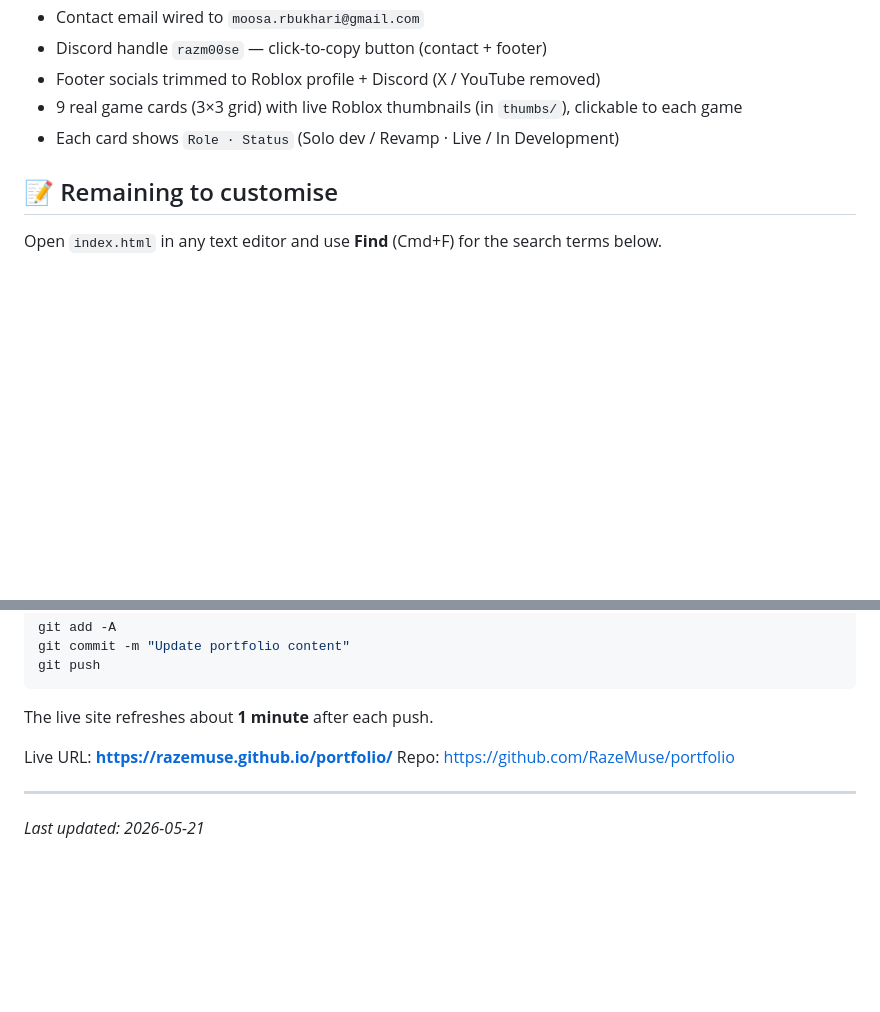
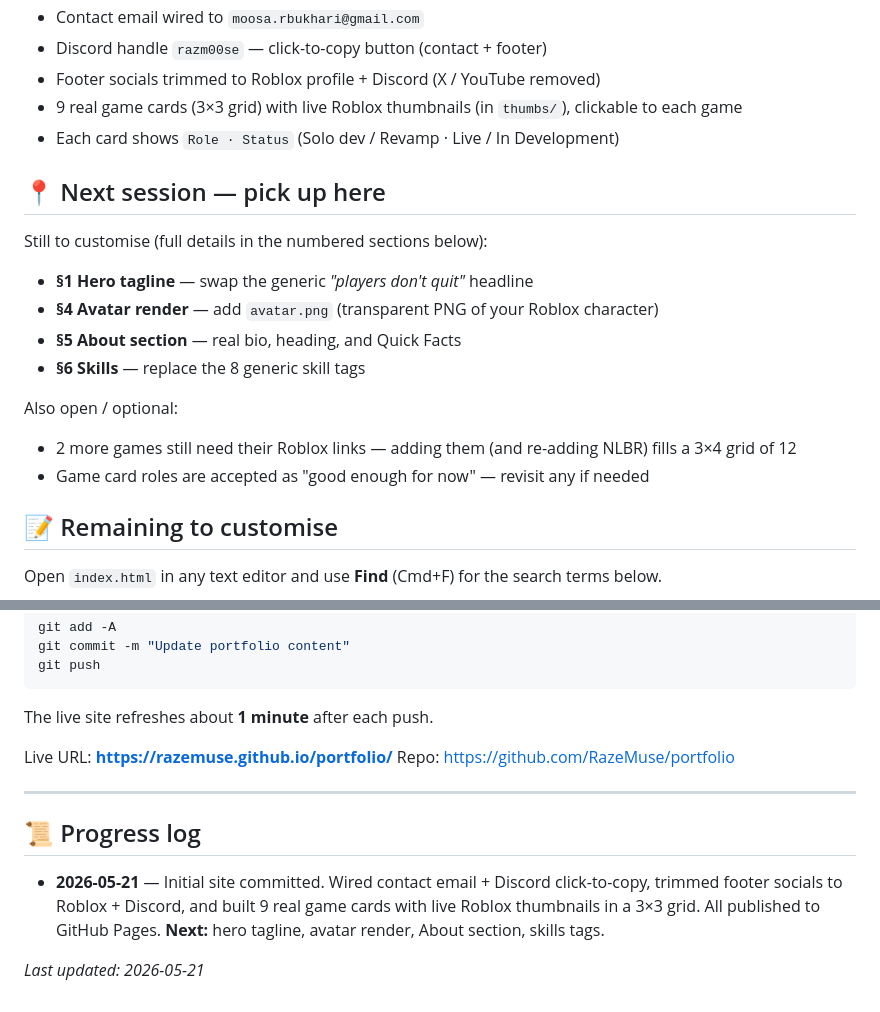
Before and after one commit to RazeMuse/portfolio, a Markdown page: CUSTOMISE.md, 2 parts joined by grey strips. Drawn GitHub-style; blank space fills up the shorter version.

Commit message:
Update CUSTOMISE.md with session progress and next steps
Co-Authored-By: Claude Opus 4.7 (1M context) <noreply@anthropic.com>

```diff
--- a/CUSTOMISE.md
+++ b/CUSTOMISE.md
@@ -20,6 +20,19 @@ To preview locally: double-click `index.html`, or run `open index.html` in this
 - Footer socials trimmed to Roblox profile + Discord (X / YouTube removed)
 - 9 real game cards (3×3 grid) with live Roblox thumbnails (in `thumbs/`), clickable to each game
 - Each card shows `Role · Status` (Solo dev / Revamp · Live / In Development)
+
+## 📍 Next session — pick up here
+
+Still to customise (full details in the numbered sections below):
+
+- **§1 Hero tagline** — swap the generic *"players don't quit"* headline
+- **§4 Avatar render** — add `avatar.png` (transparent PNG of your Roblox character)
+- **§5 About section** — real bio, heading, and Quick Facts
+- **§6 Skills** — replace the 8 generic skill tags
+
+Also open / optional:
+- 2 more games still need their Roblox links — adding them (and re-adding NLBR) fills a 3×4 grid of 12
+- Game card roles are accepted as "good enough for now" — revisit any if needed
 
 ## 📝 Remaining to customise
 
@@ -85,4 +98,11 @@ Repo: https://github.com/RazeMuse/portfolio
 
 ---
 
+## 📜 Progress log
+
+- **2026-05-21** — Initial site committed. Wired contact email + Discord click-to-copy,
+  trimmed footer socials to Roblox + Discord, and built 9 real game cards with live
+  Roblox thumbnails in a 3×3 grid. All published to GitHub Pages.
+  **Next:** hero tagline, avatar render, About section, skills tags.
+
 *Last updated: 2026-05-21*
```
